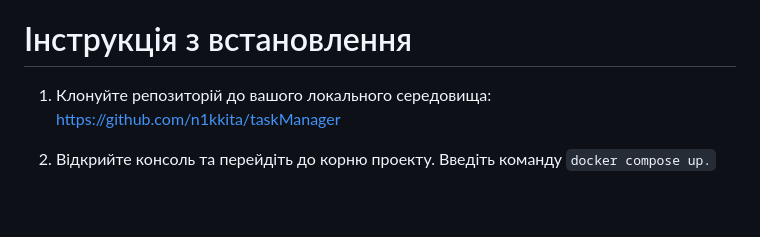
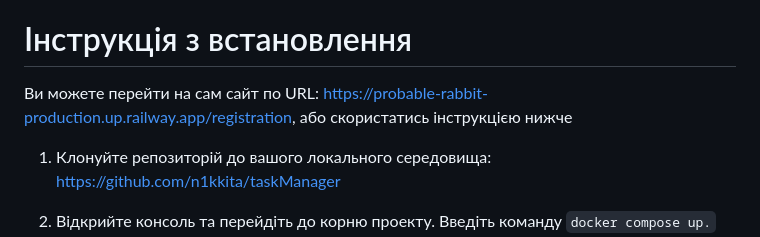
Before and after one commit to n1kkita/taskManager, a Markdown page: README.md, the part around the change. GitHub-like rendering; blank space fills up the shorter version.

```diff
--- a/README.md
+++ b/README.md
@@ -19,6 +19,7 @@ MyTaskManager - це проект управління задачами, роз
 - Docker & Docker Compose
 
 # Інструкція з встановлення
+Ви можете перейти на сам сайт по URL: https://probable-rabbit-production.up.railway.app/registration, або скористатись інструкцією нижче
 
 1. Клонуйте репозиторій до вашого локального середовища: [https://github.com/n1kkita/taskManager](https://github.com/n1kkita/taskManager.git)
 
```
